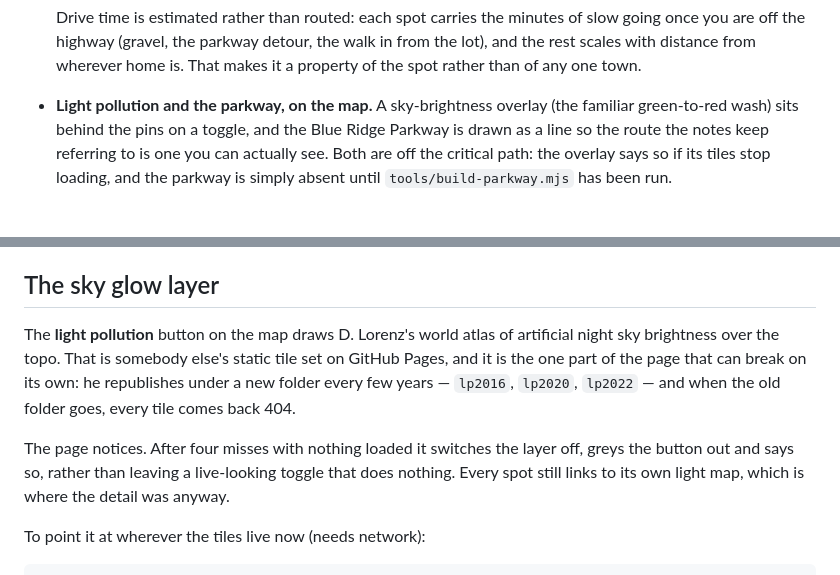
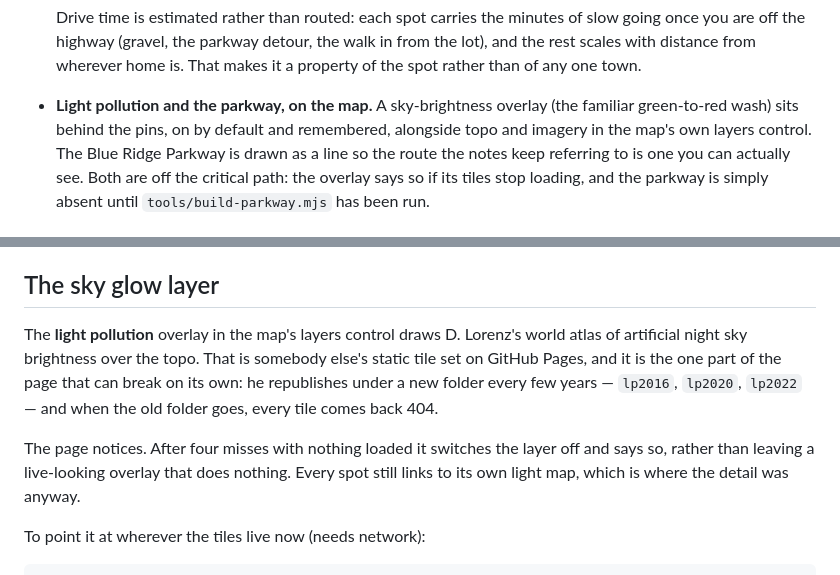
Before and after one commit to spskelly/dark-sky, a Markdown page: README.md, 2 parts joined by grey strips. Drawn GitHub-style.

Commit message:
Describe the light pollution layer where it actually lives
It moved into the map's layers control and defaults on; the README still
sent people looking for a button.

Co-Authored-By: Claude Opus 5 <noreply@anthropic.com>
Claude-Session: https://claude.ai/code/session_01TpiCMEmGK9ncNJhAdLqdm5

```diff
--- a/README.md
+++ b/README.md
@@ -36,7 +36,8 @@ will be clear, and where to drive.
   home is. That makes it a property of the spot rather than of any one town.
 
 - **Light pollution and the parkway, on the map.** A sky-brightness overlay
-  (the familiar green-to-red wash) sits behind the pins on a toggle, and the
+  (the familiar green-to-red wash) sits behind the pins, on by default and
+  remembered, alongside topo and imagery in the map's own layers control. The
   Blue Ridge Parkway is drawn as a line so the route the notes keep referring
   to is one you can actually see. Both are off the critical path: the overlay
   says so if its tiles stop loading, and the parkway is simply absent until
@@ -89,15 +90,14 @@ else's API moved. With the block empty the map just doesn't draw it.
 
 ## The sky glow layer
 
-The **light pollution** button on the map draws D. Lorenz's world atlas of
-artificial night sky brightness over the topo. That is somebody else's static
+The **light pollution** overlay in the map's layers control draws D. Lorenz's
+world atlas of artificial night sky brightness over the topo. That is somebody else's static
 tile set on GitHub Pages, and it is the one part of the page that can break on
 its own: he republishes under a new folder every few years — `lp2016`, `lp2020`,
 `lp2022` — and when the old folder goes, every tile comes back 404.
 
 The page notices. After four misses with nothing loaded it switches the layer
-off, greys the button out and says so, rather than leaving a live-looking
-toggle that does nothing. Every spot still links to its own light map, which is
+off and says so, rather than leaving a live-looking overlay that does nothing. Every spot still links to its own light map, which is
 where the detail was anyway.
 
 To point it at wherever the tiles live now (needs network):
```
